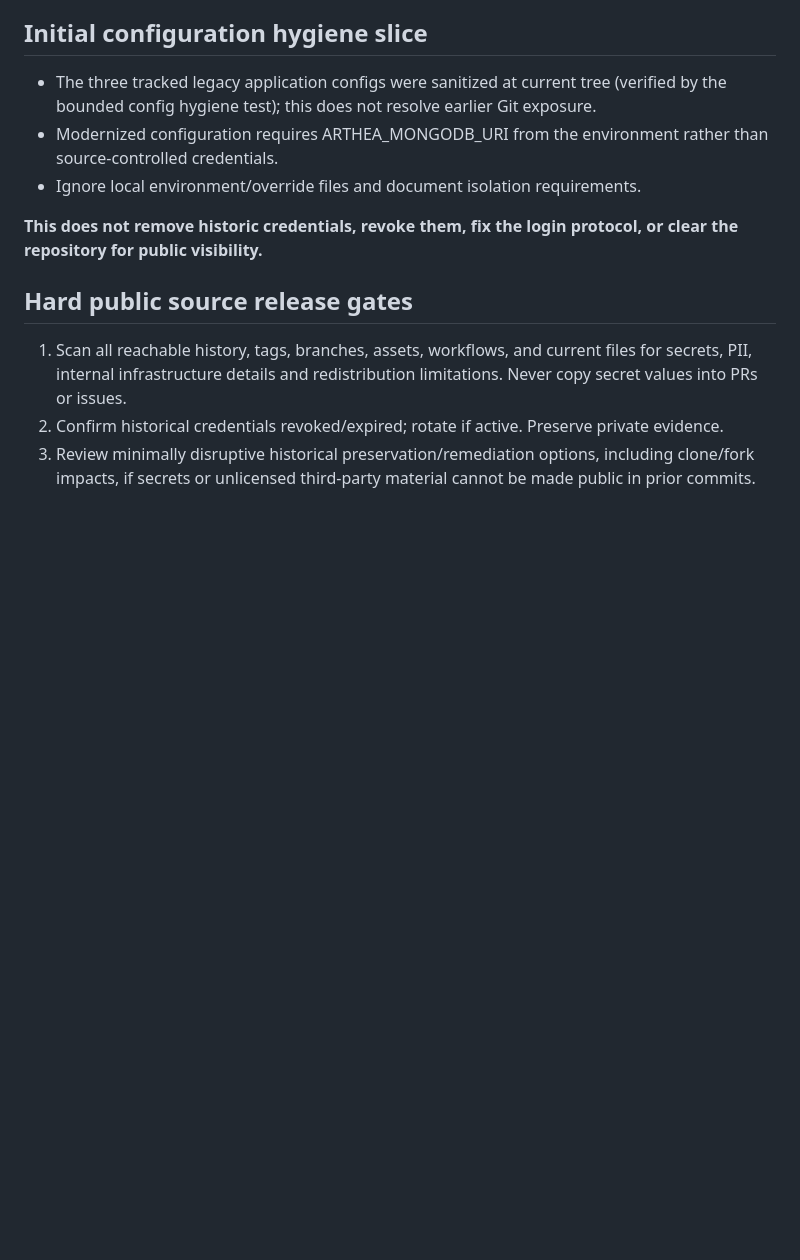
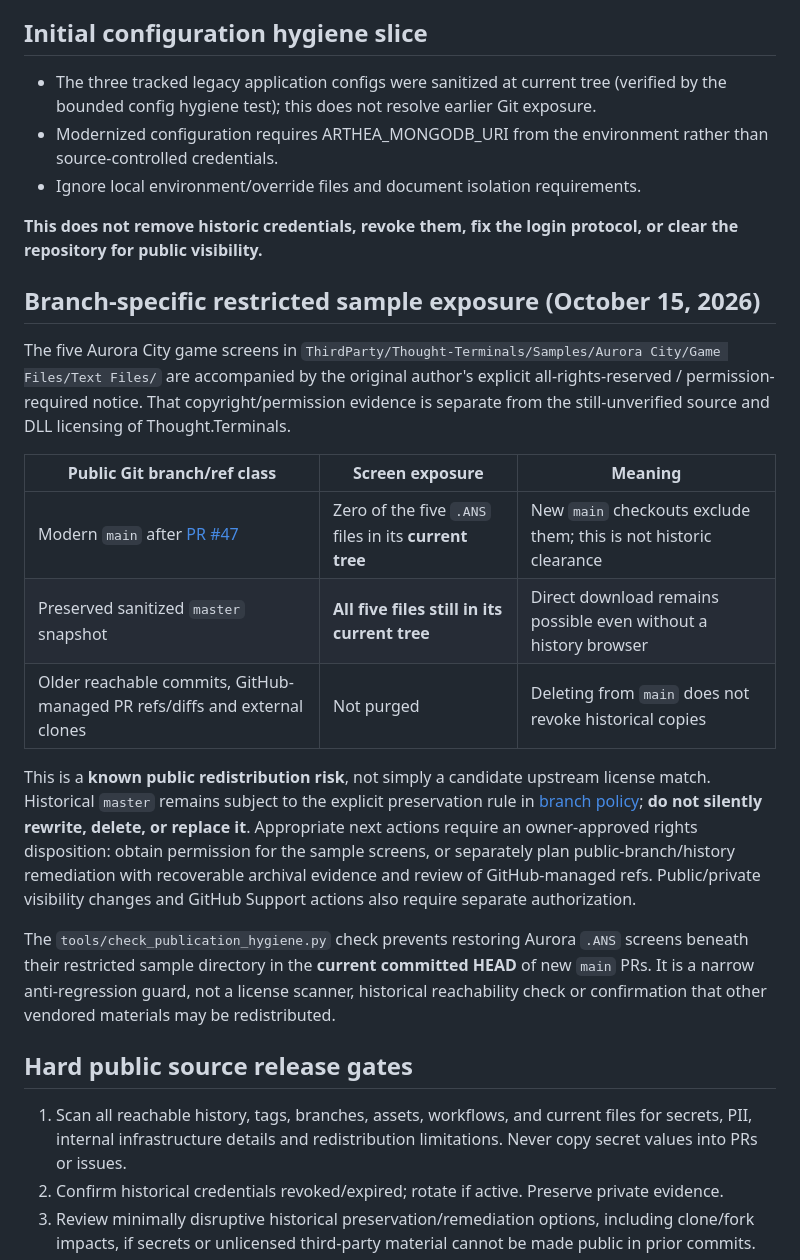
Before and after one commit to ryjen/arthea, a Markdown page: docs/modernization/publication-readiness.md, the part around the change. Drawn GitHub-style; blank space fills up the shorter version.

Commit message:
docs(publication): distinguish cleaned main from exposed preserved master

```diff
--- a/docs/modernization/publication-readiness.md
+++ b/docs/modernization/publication-readiness.md
@@ -19,6 +19,35 @@ This is a scoped risk inventory, not a security certification. Modernization sta
 - Ignore local environment/override files and document isolation requirements.
 
 **This does not remove historic credentials, revoke them, fix the login protocol, or clear the repository for public visibility.**
+
+## Branch-specific restricted sample exposure (October 15, 2026)
+
+The five Aurora City game screens in
+`ThirdParty/Thought-Terminals/Samples/Aurora City/Game Files/Text Files/`
+are accompanied by the original author's explicit all-rights-reserved /
+permission-required notice. That copyright/permission evidence is separate
+from the still-unverified source and DLL licensing of Thought.Terminals.
+
+| Public Git branch/ref class | Screen exposure | Meaning |
+| --- | --- | --- |
+| Modern `main` after [PR #47](https://github.com/ryjen/arthea/pull/47) | Zero of the five `.ANS` files in its **current tree** | New `main` checkouts exclude them; this is not historic clearance |
+| Preserved sanitized `master` snapshot | **All five files still in its current tree** | Direct download remains possible even without a history browser |
+| Older reachable commits, GitHub-managed PR refs/diffs and external clones | Not purged | Deleting from `main` does not revoke historical copies |
+
+This is a **known public redistribution risk**, not simply a candidate upstream
+license match. Historical `master` remains subject to the explicit
+preservation rule in [branch policy](branch-policy.md); **do not silently
+rewrite, delete, or replace it**. Appropriate next actions require an
+owner-approved rights disposition: obtain permission for the sample screens,
+or separately plan public-branch/history remediation with recoverable
+archival evidence and review of GitHub-managed refs. Public/private visibility
+changes and GitHub Support actions also require separate authorization.
+
+The `tools/check_publication_hygiene.py` check prevents restoring Aurora
+`.ANS` screens beneath their restricted sample directory in the
+**current committed HEAD** of new `main` PRs. It is a narrow
+anti-regression guard, not a license scanner, historical reachability check
+or confirmation that other vendored materials may be redistributed.
 
 ## Hard public source release gates
 
```
